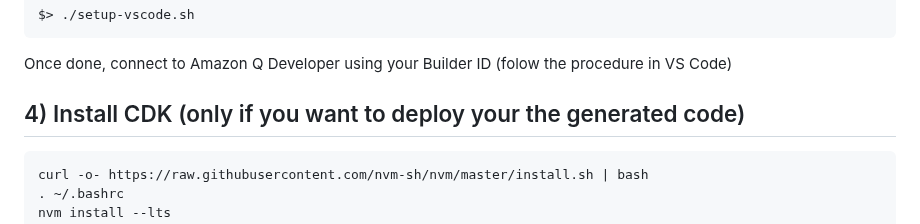
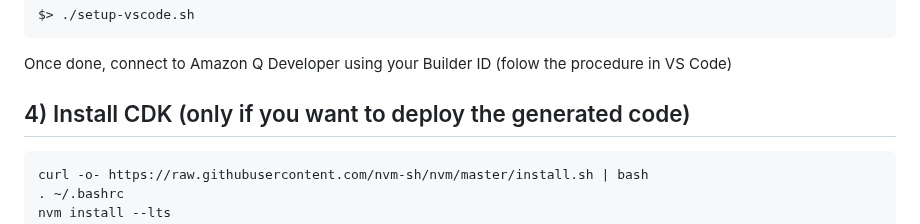
Before and after one commit to welcloud-io/wio-from-diagram-to-code-with-amazon-q-developer, a Markdown page: README.md, the part around the change. Rendered like a GitHub page.

Commit message:
fix typo

````diff
--- a/README.md
+++ b/README.md
@@ -81,7 +81,7 @@ $> ./setup-vscode.sh
 
 Once done, connect to Amazon Q Developer using your Builder ID (folow the procedure in VS Code)
 
-## 4) Install CDK (only if you want to deploy your the generated code)
+## 4) Install CDK (only if you want to deploy the generated code)
 
 ```
 curl -o- https://raw.githubusercontent.com/nvm-sh/nvm/master/install.sh | bash
````
